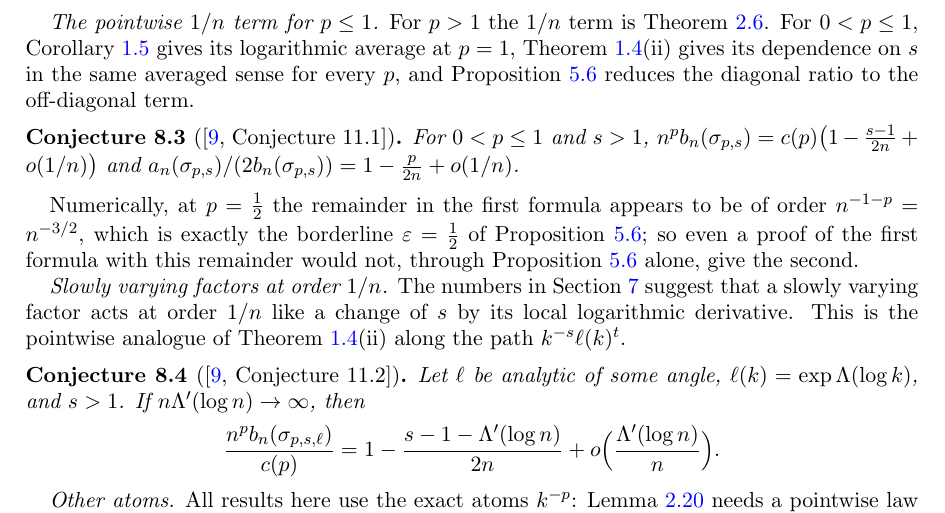
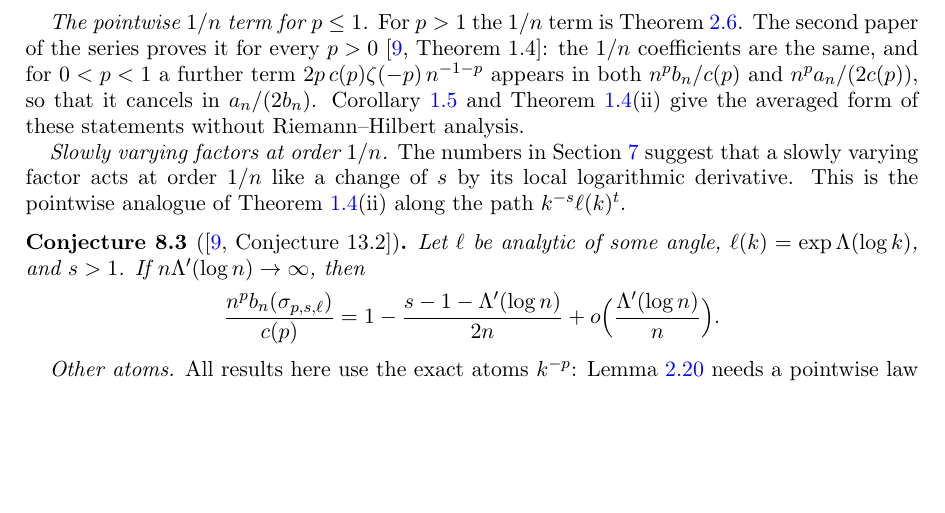
Before and after one commit to speagleg/jacobi-asymptotics, a LaTeX paper (papers/paperIII/main.tex, which reads papers/paperIII/sec8.tex): part of page 28 of 29 before the commit and part of page 28 of 28 after it, cut so that both start at the same text, the shorter picture padded with empty space. Compiled offline with pdfLaTeX.

Commit message:
docs: Paper III cites Paper II Theorem 1.4 for p ≤ 1; README lists the three-paper series
Co-Authored-By: Claude Opus 5.5 <noreply@anthropic.com>
Claude-Session: https://claude.ai/code/session_01ETfGVaNi9DY5W6UiThMMph

```diff
--- a/papers/paperIII/sec8.tex
+++ b/papers/paperIII/sec8.tex
@@ -46,25 +46,17 @@ all atoms but one, which is impossible since it is orthogonal to the constants.
 every finite truncation.
 \end{remark}
 
-\emph{The pointwise $1/n$ term for $p\le1$.} For $p>1$ the $1/n$ term is Theorem~\ref{thm:imp-second}. For $0<p\le1$,
-Corollary~\ref{cor:p1} gives its logarithmic average at $p=1$, Theorem~\ref{thm:s}(ii) gives its dependence on $s$ in the
-same averaged sense for every $p$, and Proposition~\ref{prop:transfer} reduces the diagonal ratio to the off-diagonal
-term.
-
-\begin{conjecture}[{\cite[Conjecture~11.1]{PaperII}}]\label{conj:pleq1}
-For $0<p\le1$ and $s>1$, $n^pb_n(\sigma_{p,s})=c(p)\bigl(1-\frac{s-1}{2n}+o(1/n)\bigr)$ and
-$a_n(\sigma_{p,s})/(2b_n(\sigma_{p,s}))=1-\frac p{2n}+o(1/n)$.
-\end{conjecture}
-
-Numerically, at $p=\frac12$ the remainder in the first formula appears to be of order $n^{-1-p}=n^{-3/2}$, which is exactly
-the borderline $\varepsilon=\frac12$ of Proposition~\ref{prop:transfer}; so even a proof of the first formula with this
-remainder would not, through Proposition~\ref{prop:transfer} alone, give the second.
+\emph{The pointwise $1/n$ term for $p\le1$.} For $p>1$ the $1/n$ term is Theorem~\ref{thm:imp-second}. The second
+paper of the series proves it for every $p>0$ \cite[Theorem~1.4]{PaperII}: the $1/n$ coefficients are the same, and for
+$0<p<1$ a further term $2p\,c(p)\zeta(-p)\,n^{-1-p}$ appears in both $n^pb_n/c(p)$ and $n^pa_n/(2c(p))$, so that it
+cancels in $a_n/(2b_n)$. Corollary~\ref{cor:p1} and Theorem~\ref{thm:s}(ii) give the averaged form of these statements
+without Riemann--Hilbert analysis.
 
 \emph{Slowly varying factors at order $1/n$.} The numbers in Section~\ref{sec:numerics} suggest that a slowly varying
 factor acts at order $1/n$ like a change of $s$ by its local logarithmic derivative. This is the pointwise analogue of
 Theorem~\ref{thm:s}(ii) along the path $k^{-s}\ell(k)^t$.
 
-\begin{conjecture}[{\cite[Conjecture~11.2]{PaperII}}]\label{conj:tilt}
+\begin{conjecture}[{\cite[Conjecture~13.2]{PaperII}}]\label{conj:tilt}
 Let $\ell$ be analytic of some angle, $\ell(k)=\exp\Lambda(\log k)$, and $s>1$. If $n\Lambda'(\log n)\to\infty$, then
 \[
   \frac{n^pb_n(\sigma_{p,s,\ell})}{c(p)}=1-\frac{s-1-\Lambda'(\log n)}{2n}+o\Bigl(\frac{\Lambda'(\log n)}n\Bigr).
```
Also changed, not shown: README.md, papers/paperIII/main.pdf, 1 other file.
